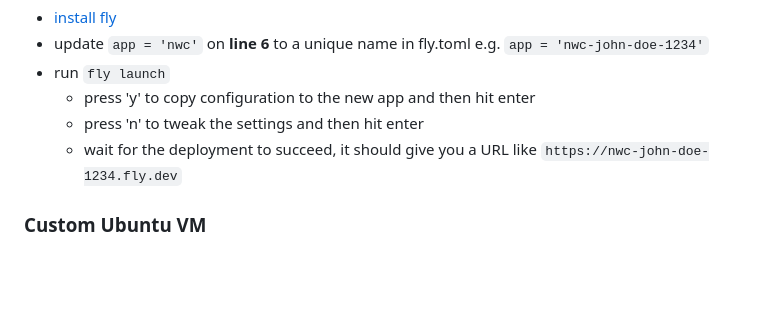
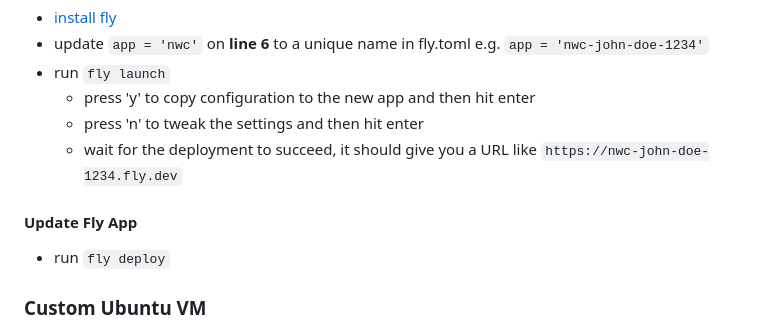
Before and after one commit to slrgax34358453anthonyallen/hub, a Markdown page: README.md, the part around the change. GitHub-like rendering; blank space fills up the shorter version.

Commit message:
doc: update fly deployment instructions

```diff
--- a/README.md
+++ b/README.md
@@ -237,6 +237,10 @@ Run NWC on your own node!
   - press 'n' to tweak the settings and then hit enter
   - wait for the deployment to succeed, it should give you a URL like `https://nwc-john-doe-1234.fly.dev`
 
+#### Update Fly App
+
+- run `fly deploy`
+
 ### Custom Ubuntu VM
 
 - install go (using snap)
```
